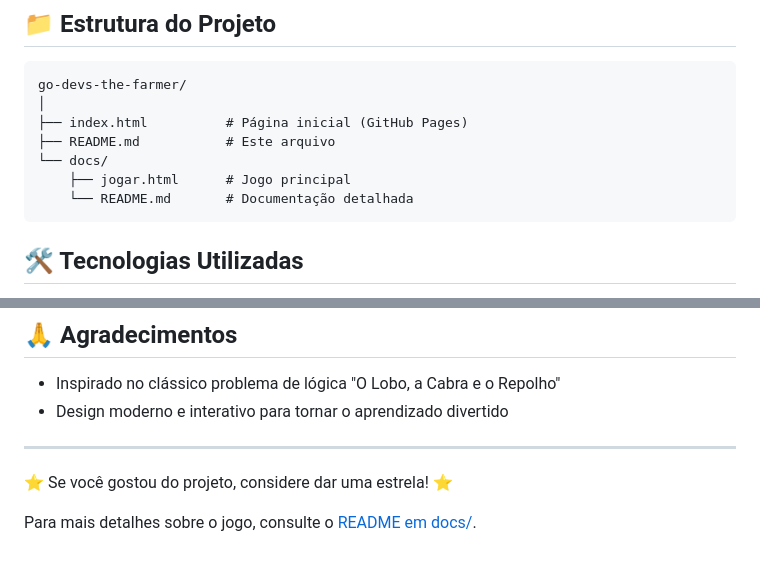
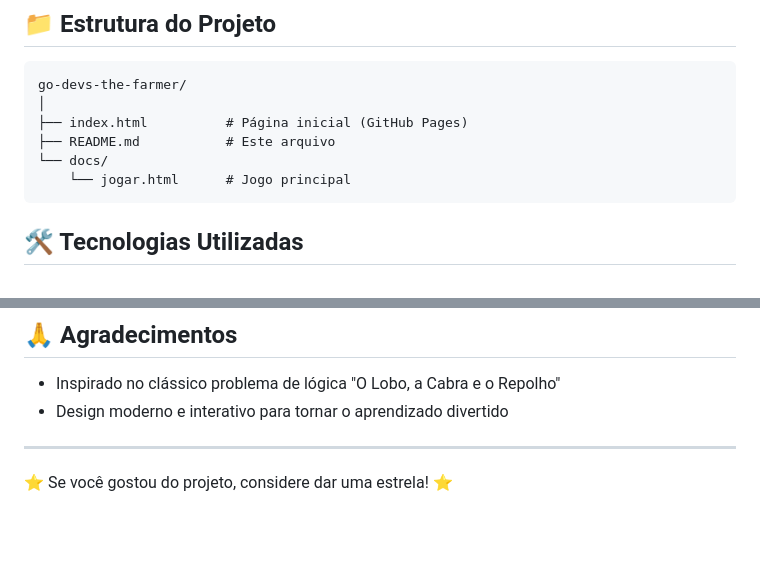
Before and after one commit to prof-raimundo/go-devs-the-farmer, a Markdown page: README.md, 2 parts joined by grey strips. Drawn GitHub-style; blank space fills up the shorter version.

````diff
--- a/README.md
+++ b/README.md
@@ -37,8 +37,7 @@ go-devs-the-farmer/
 ├── index.html          # Página inicial (GitHub Pages)
 ├── README.md           # Este arquivo
 └── docs/
-    ├── jogar.html      # Jogo principal
-    └── README.md       # Documentação detalhada
+    └── jogar.html      # Jogo principal
 ```
 
 ## 🛠️ Tecnologias Utilizadas
@@ -128,5 +127,3 @@ Desenvolvido com ❤️ para praticar lógica e programação web.
 ---
 
 ⭐ Se você gostou do projeto, considere dar uma estrela! ⭐
-
-Para mais detalhes sobre o jogo, consulte o [README em docs/](docs/README.md).
````
